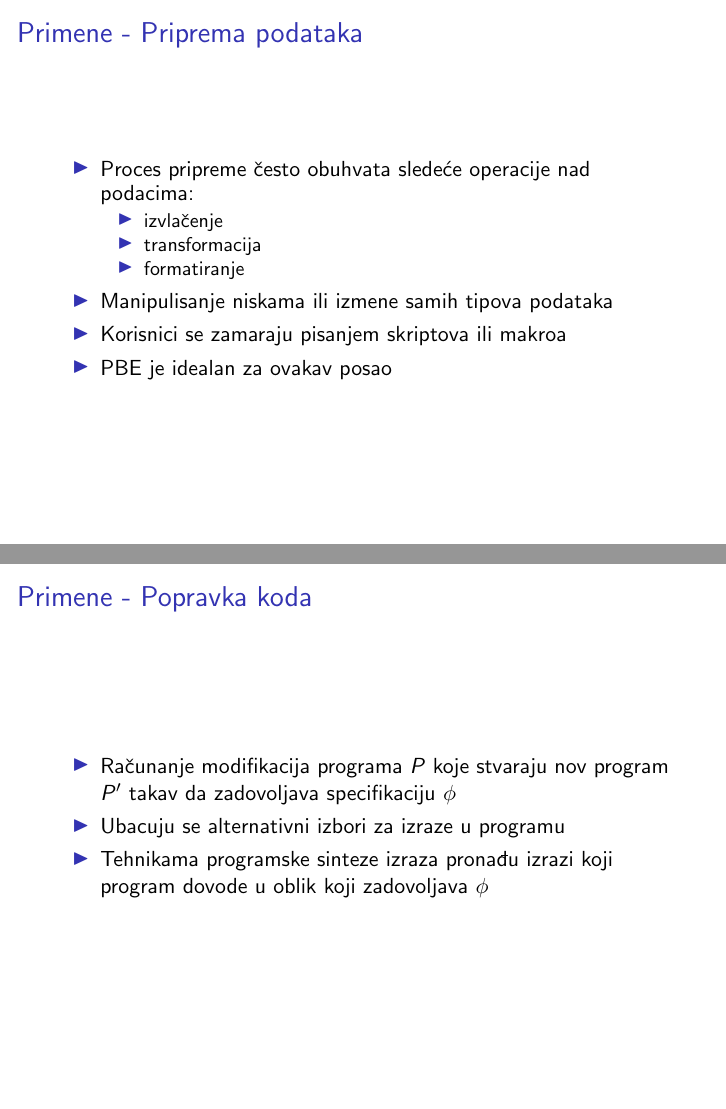
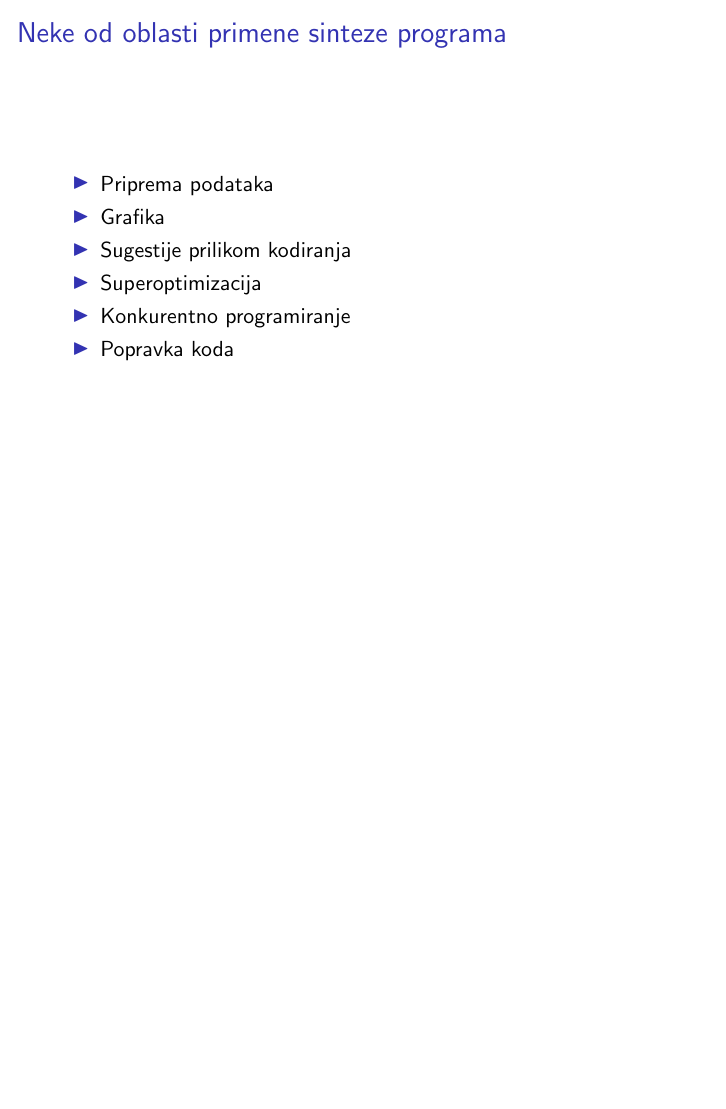
Before and after one commit to ivan-ristovic/Program-Synthesis-Paper, LaTeX slides (prezentacija/slides.tex, which reads prezentacija/parts/01.tex): pages 4 and 5 of 27 before the commit and page 4 of 22 after it, the two joined at a grey line, the shorter picture padded with empty space. Compiled offline with pdfLaTeX.

Commit message:
[Prezentacija] Skracene primene

```diff
--- a/prezentacija/parts/01.tex
+++ b/prezentacija/parts/01.tex
@@ -2 +9,2 @@
 
+\begin{frame}{Neke od oblasti primene sinteze programa}
@@ -4,4 +11,4 @@
     \begin{itemize}
         \item Priprema podataka
-        \item Popravka koda
+        \item Grafika
         \item Sugestije prilikom kodiranja
@@ -14,22 +17,4 @@
-\begin{frame}{Primene - Priprema podataka}
-    \begin{itemize}
-        \item Proces pripreme često obuhvata sledeće operacije nad podacima:
-            \begin{itemize}
-                \item izvlačenje
-                \item transformacija
-                \item formatiranje
-            \end{itemize}
-        \item Manipulisanje niskama ili izmene samih tipova podataka
-        \item Korisnici se zamaraju pisanjem skriptova ili makroa
-        \item PBE je idealan za ovakav posao
-    \end{itemize}
-\end{frame}
-
-\begin{frame}{Primene - Popravka koda}
-    \begin{itemize}
-        \item Računanje modifikacija programa $P$ koje stvaraju nov program $P'$ takav da zadovoljava specifikaciju $\phi$
-        \item Ubacuju se alternativni izbori za izraze u programu
-        \item Tehnikama programske sinteze izraza pronađu izrazi koji program dovode u oblik koji zadovoljava $\phi$
+        \item Popravka koda
     \end{itemize}
 \end{frame}
 
```
Also changed, not shown: prezentacija/slides.tex (+3 -2 lines), resources/PBE.PNG (added), prezentacija/parts/01.tex (30 more changed lines).
